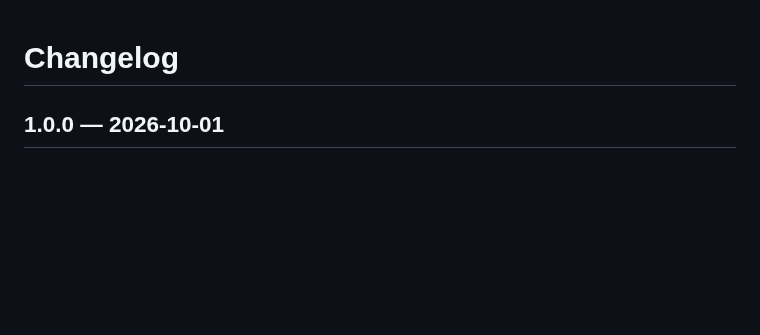
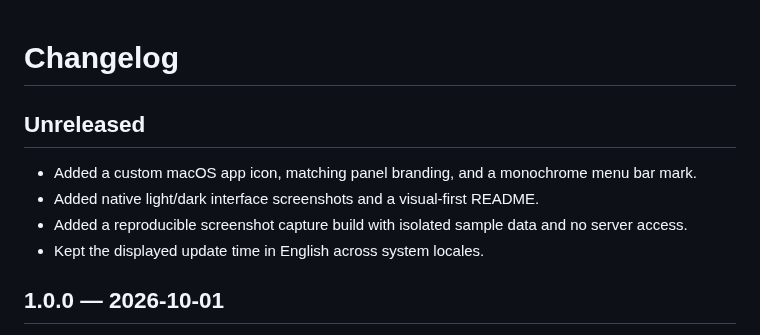
Before and after one commit to sakmor/ComfyQueueBar, a Markdown page: CHANGELOG.md, the part around the change. Drawn GitHub-style; blank space fills up the shorter version.

```diff
--- a/CHANGELOG.md
+++ b/CHANGELOG.md
@@ -1,4 +1,11 @@
 # Changelog
+
+## Unreleased
+
+- Added a custom macOS app icon, matching panel branding, and a monochrome menu bar mark.
+- Added native light/dark interface screenshots and a visual-first README.
+- Added a reproducible screenshot capture build with isolated sample data and no server access.
+- Kept the displayed update time in English across system locales.
 
 ## 1.0.0 — 2026-10-01
 
```
Also changed, not shown: README.md (+26 -5 lines), assets/README.md (added, +11 -0 lines), docs/DEVELOPMENT.md (+9 -1 lines), docs/images/README.md (added, +15 -0 lines), docs/images/queue-dark.png (added), docs/images/queue-light.png (added), 5 other files.
